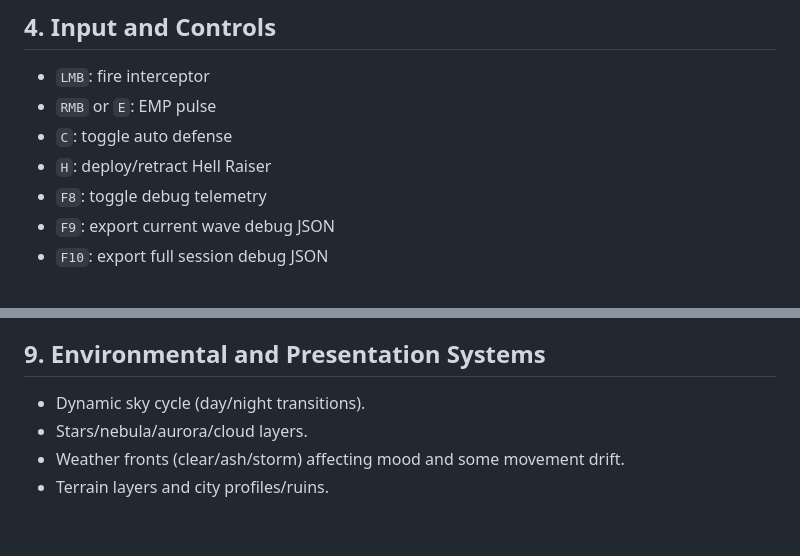
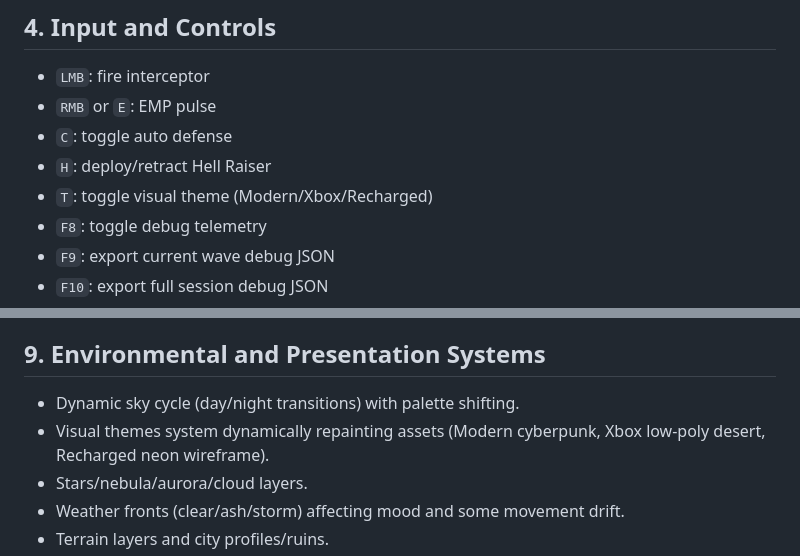
Before and after one commit to SomaliSkinnyAI/missile-command-overdrive, a Markdown page: docs/PRODUCT_SPEC.md, 2 parts joined by grey strips. GitHub-like rendering; blank space fills up the shorter version.

```diff
--- a/docs/PRODUCT_SPEC.md
+++ b/docs/PRODUCT_SPEC.md
@@ -29,6 +29,7 @@
 - `RMB` or `E`: EMP pulse
 - `C`: toggle auto defense
 - `H`: deploy/retract Hell Raiser
+- `T`: toggle visual theme (Modern/Xbox/Recharged)
 - `F8`: toggle debug telemetry
 - `F9`: export current wave debug JSON
 - `F10`: export full session debug JSON
@@ -123,7 +124,8 @@
 
 ## 9. Environmental and Presentation Systems
 
-- Dynamic sky cycle (day/night transitions).
+- Dynamic sky cycle (day/night transitions) with palette shifting.
+- Visual themes system dynamically repainting assets (Modern cyberpunk, Xbox low-poly desert, Recharged neon wireframe).
 - Stars/nebula/aurora/cloud layers.
 - Weather fronts (clear/ash/storm) affecting mood and some movement drift.
 - Terrain layers and city profiles/ruins.
```
Also changed, not shown: docs/DEV_LOG.md (+7 -0 lines), docs/TECHNICAL_ARCHITECTURE.md (+1 -1 lines).
